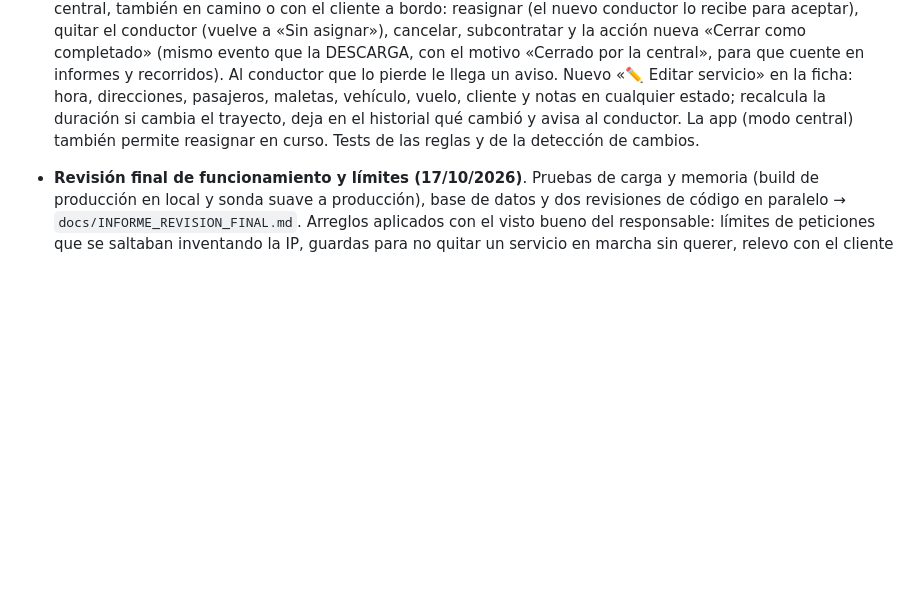
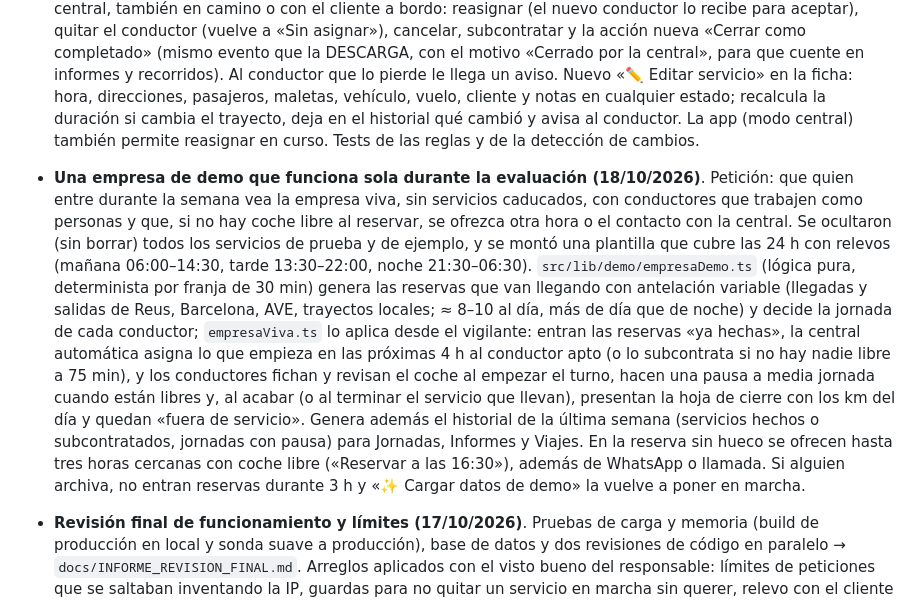
Before and after one commit to osalgado50/TransferdeLuxe, a Markdown page: docs/DOCUMENTACION_TECNICA.md, the part around the change. Rendered like a GitHub page; blank space fills up the shorter version.

Commit message:
Documentación: empresa de demo viva para la semana de evaluación
Co-Authored-By: Claude Opus 5.5 <noreply@anthropic.com>

```diff
--- a/docs/DOCUMENTACION_TECNICA.md
+++ b/docs/DOCUMENTACION_TECNICA.md
@@ -835,6 +835,21 @@ Navegador (central)   App TDL Conductor (Expo) / PWA   Navegador (cliente)
   cualquier estado; recalcula la duración si cambia el trayecto, deja en el historial qué cambió y avisa al conductor.
   La app (modo central) también permite reasignar en curso. Tests de las reglas y de la detección de cambios.
 
+- **Una empresa de demo que funciona sola durante la evaluación (18/10/2026)**. Petición: que quien entre durante la
+  semana vea la empresa viva, sin servicios caducados, con conductores que trabajen como personas y que, si no hay coche
+  libre al reservar, se ofrezca otra hora o el contacto con la central. Se ocultaron (sin borrar) todos los servicios de
+  prueba y de ejemplo, y se montó una plantilla que cubre las 24 h con relevos (mañana 06:00–14:30, tarde 13:30–22:00,
+  noche 21:30–06:30). `src/lib/demo/empresaDemo.ts` (lógica pura, determinista por franja de 30 min) genera las reservas
+  que van llegando con antelación variable (llegadas y salidas de Reus, Barcelona, AVE, trayectos locales; ≈ 8–10 al día,
+  más de día que de noche) y decide la jornada de cada conductor; `empresaViva.ts` lo aplica desde el vigilante: entran
+  las reservas «ya hechas», la central automática asigna lo que empieza en las próximas 4 h al conductor apto (o lo
+  subcontrata si no hay nadie libre a 75 min), y los conductores fichan y revisan el coche al empezar el turno, hacen una
+  pausa a media jornada cuando están libres y, al acabar (o al terminar el servicio que llevan), presentan la hoja de
+  cierre con los km del día y quedan «fuera de servicio». Genera además el historial de la última semana (servicios hechos
+  o subcontratados, jornadas con pausa) para Jornadas, Informes y Viajes. En la reserva sin hueco se ofrecen hasta tres
+  horas cercanas con coche libre («Reservar a las 16:30»), además de WhatsApp o llamada. Si alguien archiva, no entran
+  reservas durante 3 h y «✨ Cargar datos de demo» la vuelve a poner en marcha.
+
 - **Revisión final de funcionamiento y límites (17/10/2026)**. Pruebas de carga y memoria (build de producción en local y
   sonda suave a producción), base de datos y dos revisiones de código en paralelo → `docs/INFORME_REVISION_FINAL.md`.
   Arreglos aplicados con el visto bueno del responsable: límites de peticiones que se saltaban inventando la IP, guardas
```
